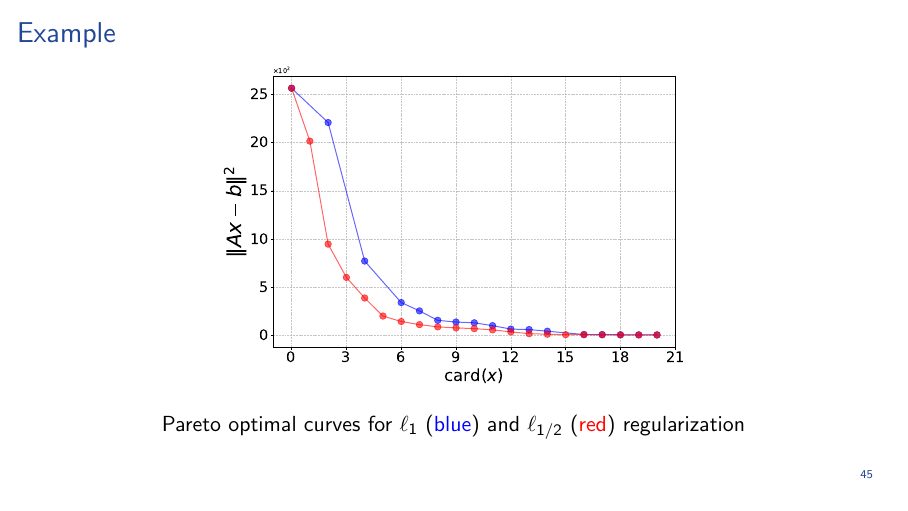
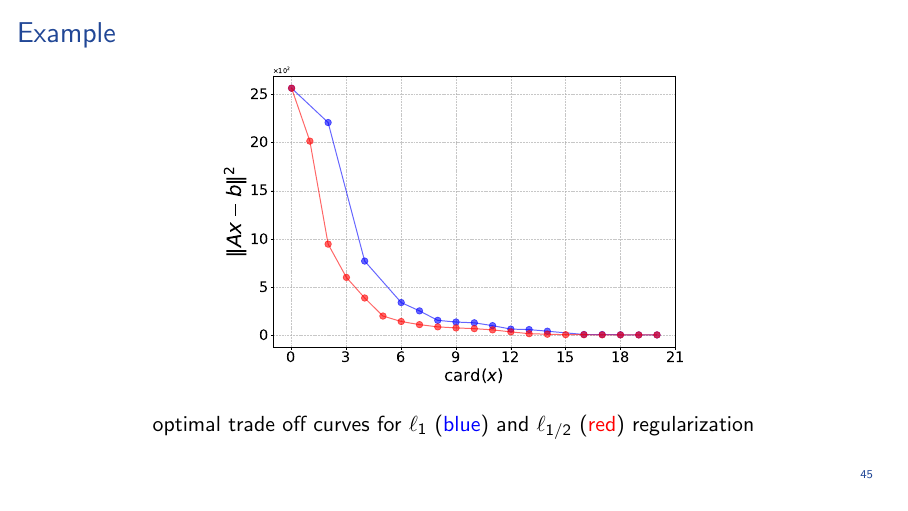
Before and after one commit to cvxgrp/cvx_ccv_slides, LaTeX slides (cvxccv.tex): page 45 of 45. Compiled offline with pdfLaTeX.

Commit message:
consistent slides

```diff
--- a/cvxccv.tex
+++ b/cvxccv.tex
@@ -742,7 +742,8 @@ with $t_i^{k+1}= \frac{1}{2t_i^k}|x_i^{k+1}| + \frac{1}{2}t_i^k$
 \includegraphics[width=0.60\textwidth]{pareto_curve_version2.pdf}
 \vfill\centering
 
-Pareto optimal curves for $\ell_1$ (\textcolor{blue}{blue}) and $\ell_{1/2}$ (\textcolor{red}{red}) regularization
+optimal trade off curves for $\ell_1$ (\textcolor{blue}{blue}) and
+$\ell_{1/2}$ (\textcolor{red}{red}) regularization
 \end{frame}
 
 %\begin{frame}{Example}
```
